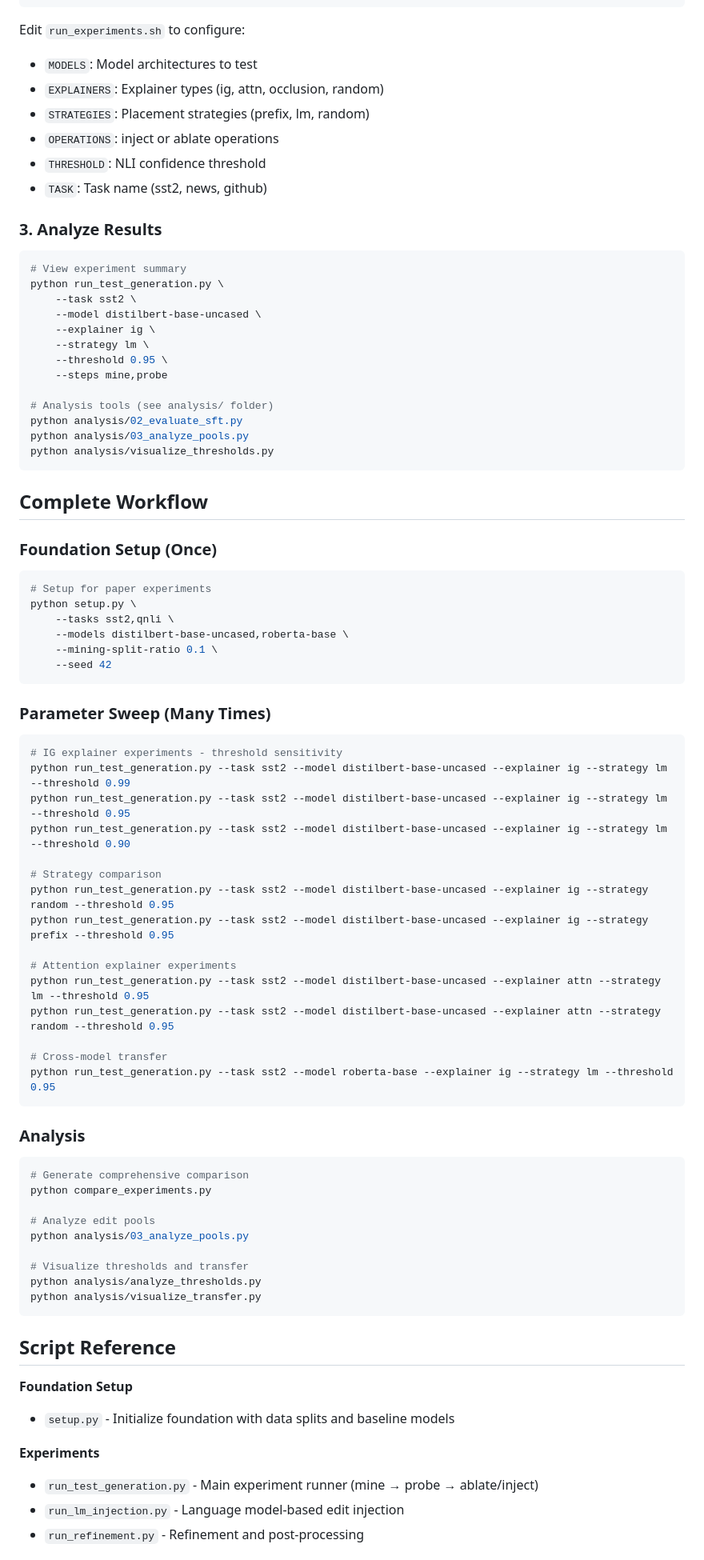
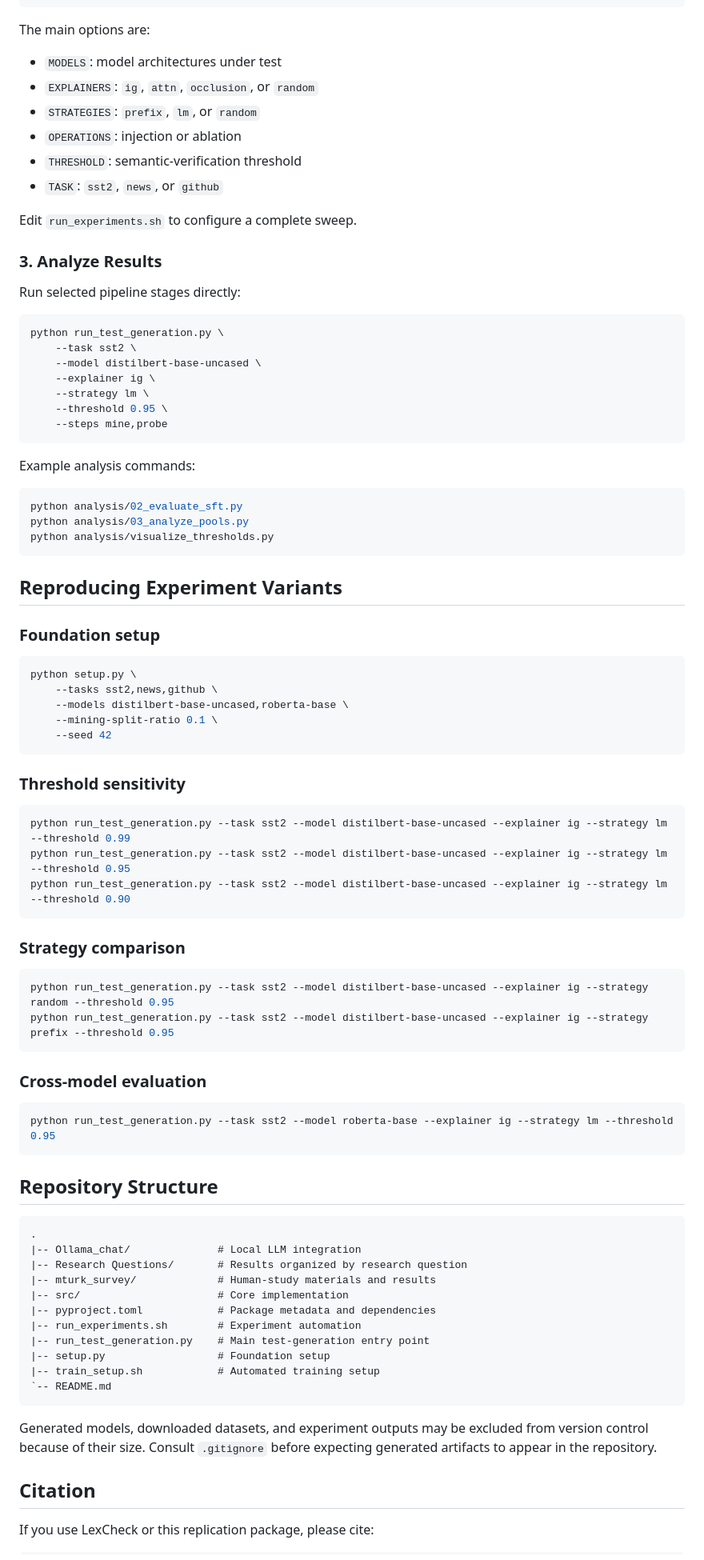
Before and after one commit to ast-fortiss-tum/lexcheck, a Markdown page: README.md, the part around one of its changes. Shown at 80% size. Drawn GitHub-style.

````diff
--- a/README.md
+++ b/README.md
@@ -67,18 +84,22 @@ python run_test_generation.py \
     --threshold 0.95
 ```
 
-Edit `run_experiments.sh` to configure:
-- `MODELS`: Model architectures to test
-- `EXPLAINERS`: Explainer types (ig, attn, occlusion, random)
-- `STRATEGIES`: Placement strategies (prefix, lm, random)
-- `OPERATIONS`: inject or ablate operations
-- `THRESHOLD`: NLI confidence threshold
-- `TASK`: Task name (sst2, news, github)
+The main options are:
+
+- `MODELS`: model architectures under test
+- `EXPLAINERS`: `ig`, `attn`, `occlusion`, or `random`
+- `STRATEGIES`: `prefix`, `lm`, or `random`
+- `OPERATIONS`: injection or ablation
+- `THRESHOLD`: semantic-verification threshold
+- `TASK`: `sst2`, `news`, or `github`
+
+Edit `run_experiments.sh` to configure a complete sweep.
 
 ### 3. Analyze Results
 
+Run selected pipeline stages directly:
+
 ```bash
-# View experiment summary
 python run_test_generation.py \
     --task sst2 \
     --model distilbert-base-uncased \
@@ -86,64 +107,70 @@ python run_test_generation.py \
     --strategy lm \
     --threshold 0.95 \
     --steps mine,probe
+```
 
-# Analysis tools (see analysis/ folder)
+Example analysis commands:
+
+```bash
 python analysis/02_evaluate_sft.py
 python analysis/03_analyze_pools.py
 python analysis/visualize_thresholds.py
 ```
 
-## Complete Workflow
+## Reproducing Experiment Variants
 
-### Foundation Setup (Once)
+### Foundation setup
+
 ```bash
-# Setup for paper experiments
 python setup.py \
-    --tasks sst2,qnli \
+    --tasks sst2,news,github \
     --models distilbert-base-uncased,roberta-base \
     --mining-split-ratio 0.1 \
     --seed 42
 ```
 
-### Parameter Sweep (Many Times)
+### Threshold sensitivity
+
 ```bash
-# IG explainer experiments - threshold sensitivity
 python run_test_generation.py --task sst2 --model distilbert-base-uncased --explainer ig --strategy lm --threshold 0.99
 python run_test_generation.py --task sst2 --model distilbert-base-uncased --explainer ig --strategy lm --threshold 0.95
 python run_test_generation.py --task sst2 --model distilbert-base-uncased --explainer ig --strategy lm --threshold 0.90
+```
 
-# Strategy comparison
+### Strategy comparison
+
+```bash
 python run_test_generation.py --task sst2 --model distilbert-base-uncased --explainer ig --strategy random --threshold 0.95
 python run_test_generation.py --task sst2 --model distilbert-base-uncased --explainer ig --strategy prefix --threshold 0.95
+```
 
-# Attention explainer experiments
-python run_test_generation.py --task sst2 --model distilbert-base-uncased --explainer attn --strategy lm --threshold 0.95
-python run_test_generation.py --task sst2 --model distilbert-base-uncased --explainer attn --strategy random --threshold 0.95
+### Cross-model evaluation
 
-# Cross-model transfer
+```bash
 python run_test_generation.py --task sst2 --model roberta-base --explainer ig --strategy lm --threshold 0.95
 ```
 
-### Analysis
-```bash
-# Generate comprehensive comparison
-python compare_experiments.py
+## Repository Structure
 
-# Analyze edit pools
-python analysis/03_analyze_pools.py
-
-# Visualize thresholds and transfer
-python analysis/analyze_thresholds.py
-python analysis/visualize_transfer.py
+```text
+.
+|-- Ollama_chat/              # Local LLM integration
+|-- Research Questions/       # Results organized by research question
+|-- mturk_survey/             # Human-study materials and results
+|-- src/                      # Core implementation
+|-- pyproject.toml            # Package metadata and dependencies
+|-- run_experiments.sh        # Experiment automation
+|-- run_test_generation.py    # Main test-generation entry point
+|-- setup.py                  # Foundation setup
+|-- train_setup.sh            # Automated training setup
+`-- README.md
 ```
 
-## Script Reference
+Generated models, downloaded datasets, and experiment outputs may be excluded
+from version control because of their size. Consult `.gitignore` before
+expecting generated artifacts to appear in the repository.
 
-**Foundation Setup**
-- `setup.py` - Initialize foundation with data splits and baseline models
+## Citation
 
-**Experiments**
-- `run_test_generation.py` - Main experiment runner (mine → probe → ablate/inject)
-- `run_lm_injection.py` - Language model-based edit injection
-- `run_refinement.py` - Refinement and post-processing
+If you use LexCheck or this replication package, please cite:
 
````
Also changed, not shown: other parts of README.md (+75 -68 lines).
